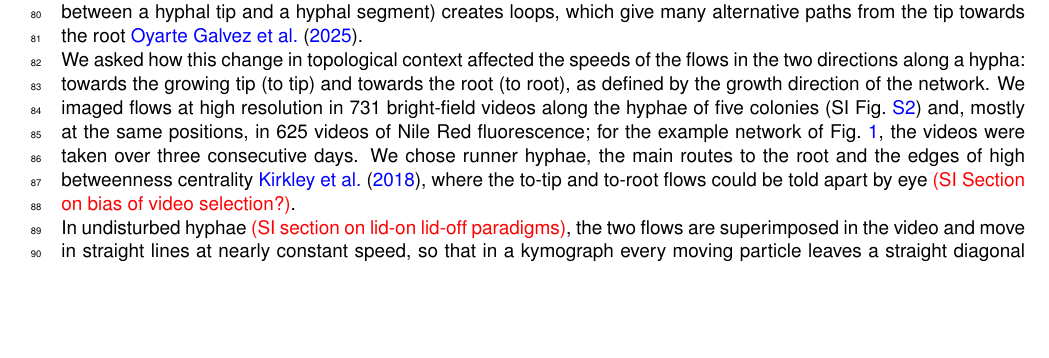
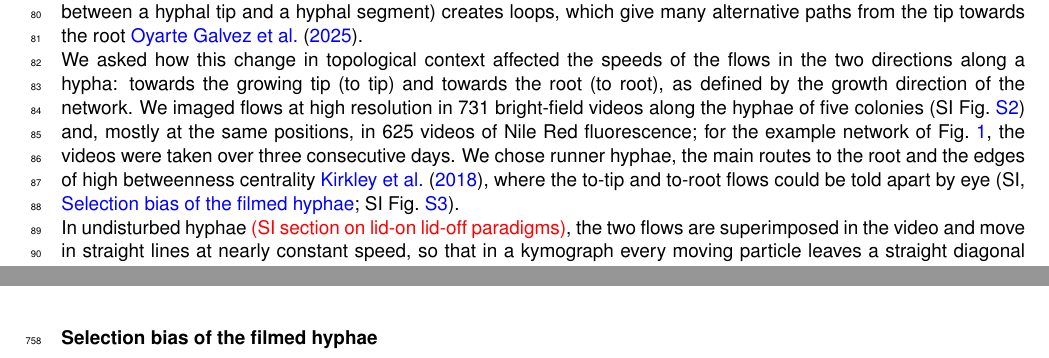
Before and after one commit to Staalduine/AMF_Transport, a LaTeX document (00_Article_Merge.tex, which reads 01_Article_MainText.tex, 02_Article_Supplementary.tex): part of page 2 of 37 before the commit and two parts of pages 2 and 23 of 37 after it, the two joined at a grey line, cut so that both start at the same text, the shorter picture padded with empty space. Compiled offline with pdfLaTeX.

Commit message:
SI: section 'Selection bias of the filmed hyphae' (subsec:si_video_selection) around fig:bc_selection, text for Simon; cited at L54 in place of the red placeholder
Co-Authored-By: Claude Opus 5.5 <noreply@anthropic.com>

```diff
--- a/01_Article_MainText.tex
+++ b/01_Article_MainText.tex
@@ -51,7 +51,7 @@ Fungal networks grow through the extension of fungal tips away from the root of
     \caption{\textbf{AMF produce robust patterns of asymmetric bi-directional flows across time and space.} \textbf{(A)} Network graph where a hyphal transect has been highlighted with dots where measurements took place. Green edges are tree-like, grey edges lie on a loop; line weight is exaggerated hyphal diameter. Inset: share of tree-like edges among the filmed edges (15 networks) by network distance to the nearest growing tip; numbers are edges per bin. \textbf{(B)} Time evolution of network across three days after the network started crossing into the fungal compartment. Dots indicate locations where videos were taken. \textbf{(C)} Example video frame of site 1, with edge indicated which is shown in D1. \textbf{(D1, 2, 3, 4)} Kymographs from respective locations in B, normalized by time-averaged value, and enhanced with CLAHE~\cite{pizerAdaptiveHistogramEqualization1987}. \textbf{(E)} Velocity profile along the trail shown in A, relative to the distance from the tip at the time of measurement. Each point is one video: the median of its extracted to-tip (blue) or to-root (pink) speeds. Marker shape gives the day, with the number of videos to tip / to root in the key; dashed lines mark $\pm 3~\mu m/s$.}\label{fig:hyphal_profiling}
 \end{figure}
 
-We asked how this change in topological context affected the speeds of the flows in the two directions along a hypha: towards the growing tip (to tip) and towards the root (to root), as defined by the growth direction of the network. We imaged flows at high resolution in 731 bright-field videos along the hyphae of five colonies (SI Fig.~\ref{fig:video_positions}) and, mostly at the same positions, in 625 videos of Nile Red fluorescence; for the example network of Fig.~\ref{fig:hyphal_profiling}, the videos were taken over three consecutive days. We chose runner hyphae, the main routes to the root and the edges of high betweenness centrality~\cite{kirkley_betweenness_2018}, where the to-tip and to-root flows could be told apart by eye \textcolor{red}{(SI Section on bias of video selection?)}.
+We asked how this change in topological context affected the speeds of the flows in the two directions along a hypha: towards the growing tip (to tip) and towards the root (to root), as defined by the growth direction of the network. We imaged flows at high resolution in 731 bright-field videos along the hyphae of five colonies (SI Fig.~\ref{fig:video_positions}) and, mostly at the same positions, in 625 videos of Nile Red fluorescence; for the example network of Fig.~\ref{fig:hyphal_profiling}, the videos were taken over three consecutive days. We chose runner hyphae, the main routes to the root and the edges of high betweenness centrality~\cite{kirkley_betweenness_2018}, where the to-tip and to-root flows could be told apart by eye (SI, \nameref{subsec:si_video_selection}; SI Fig.~\ref{fig:bc_selection}).
 % NOTE (9 Oct, selection bias, new SI Fig. fig:bc_selection; transport_paper#130): measured with Oyarte Galvez's root-directed BC, the filmed edges sit at a median 82nd percentile of their own network (IQR 54-95; every session above 50), filmed log10 BC -2.40 vs -3.80 for all edges; tree-like 15 % vs 36 %. The selection toward high-BC runner hyphae is real and can now be cited to the SI. Speed rises weakly with BC in both directions (Spearman 0.18 each, unchanged with tip distance partialled out).
 
 In undisturbed hyphae \textcolor{red}{(SI section on lid-on lid-off paradigms)}, the two flows are superimposed in the video and move in straight lines at nearly constant speed, so that in a kymograph every moving particle leaves a straight diagonal streak, with no sign of random or back-and-forth movement, except near the tips (Fig.~\ref{fig:hyphal_profiling}D). Over the field of view, directed movement exceeds diffusion by more than two orders of magnitude, so the slope of a streak is its speed. Each streak gives one speed, and each kymograph was reduced to a set of to-tip and to-root speeds (SI Fig.~\ref{fig:speed_flux_extraction_real_data}).
--- a/02_Article_Supplementary.tex
+++ b/02_Article_Supplementary.tex
@@ -50,6 +50,9 @@
 \caption{\textbf{Positions of all flow videos.} Each panel shows the network of one filmed session (5 colonies, 15 sessions, in time order per colony), drawn as in Fig.~\ref{fig:hyphal_profiling}A,B: colour indicates hyphal diameter. Dots mark the 804 stage positions at which the 1,683 videos were taken (a bright-field video, mostly followed by a Nile Red video at the same position). Filled dots are placed at the hyphae their videos were registered to; open dots (74 positions without a registered video) are placed from the microscope stage coordinates. The LPD2412A025 sessions (10--12 Jan 2025) are days 10--12 of Fig.~\ref{fig:hyphal_profiling}B. All panels share the 10~mm scale bar.}
 \label{fig:video_positions}
 \end{figure}
+
+\namedsubsection{Selection bias of the filmed hyphae}{subsec:si_video_selection}
+% NOTE (10 Oct): section text to be written by Simon; the facts (definition, numbers, caveats) are in the note above the figure below.
 
 % -----------------------------------------------------------------------
 % FIGURE: selection bias of the filmed hyphae, root-directed betweenness centrality
```
